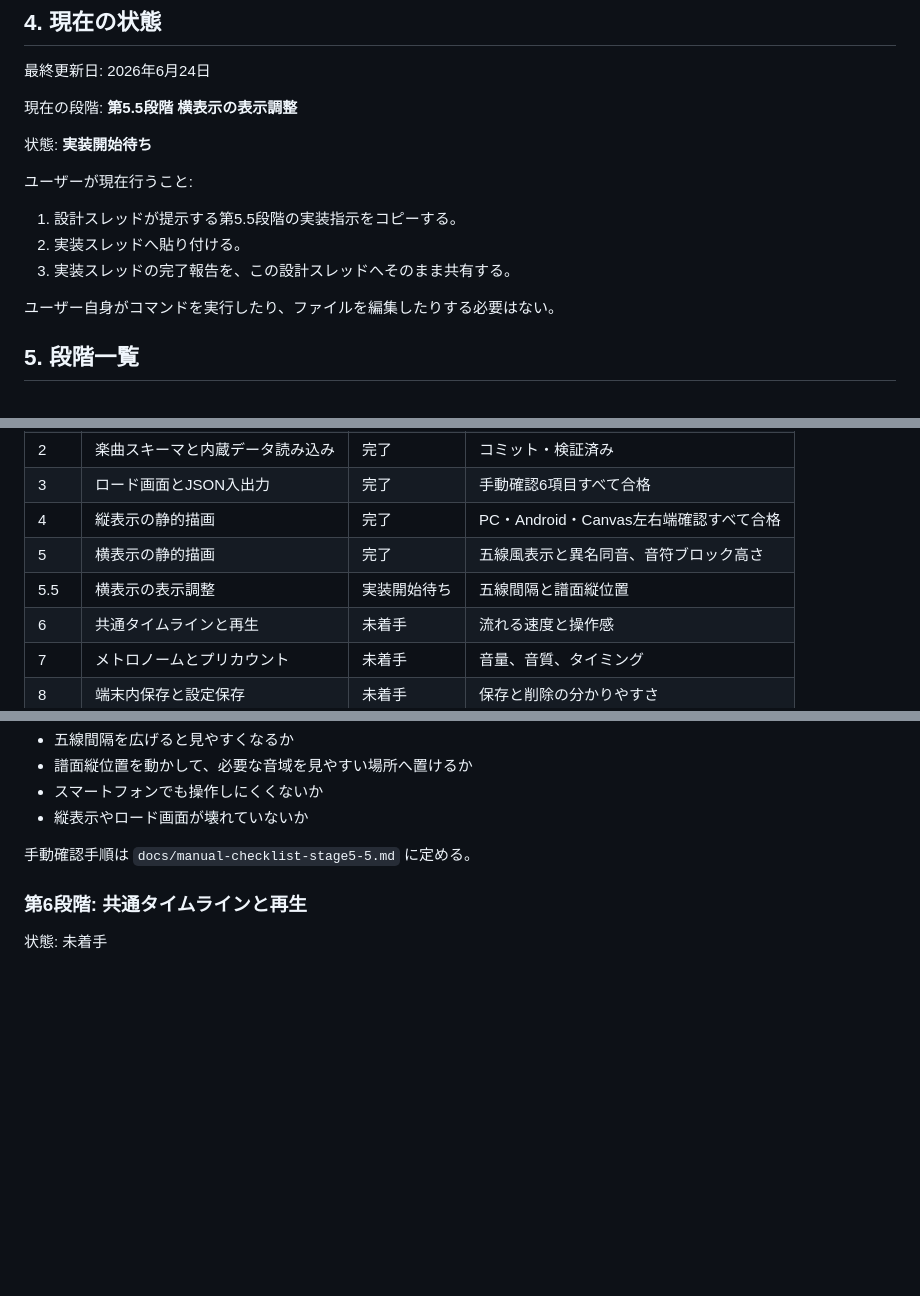
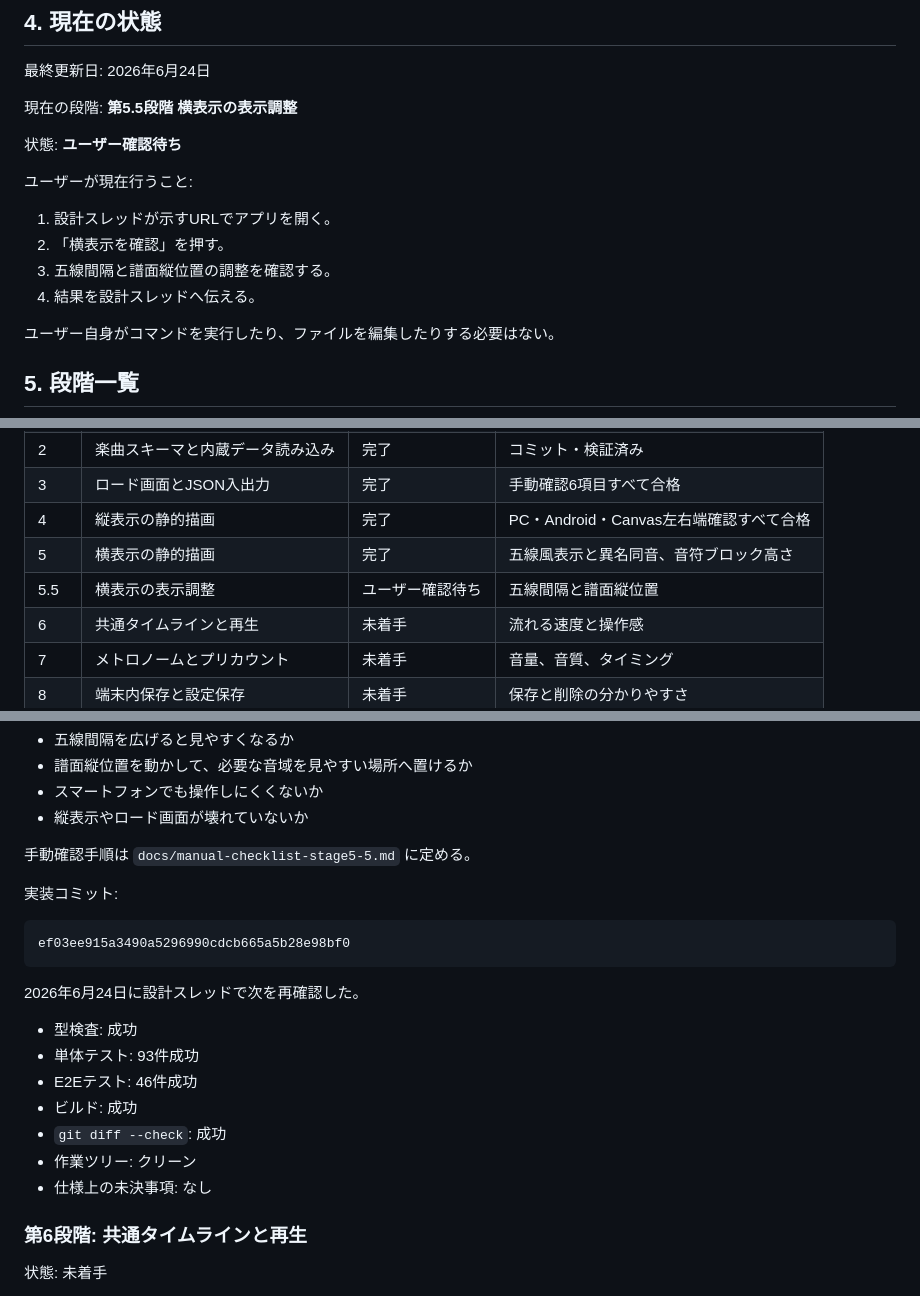
Before and after one commit to kogu0507/piano-roll-score, a Markdown page: docs/project-roadmap.md, 3 parts joined by grey strips. Drawn GitHub-style; blank space fills up the shorter version.

````diff
--- a/docs/project-roadmap.md
+++ b/docs/project-roadmap.md
@@ -44,13 +44,14 @@
 
 現在の段階: **第5.5段階 横表示の表示調整**
 
-状態: **実装開始待ち**
+状態: **ユーザー確認待ち**
 
 ユーザーが現在行うこと:
 
-1. 設計スレッドが提示する第5.5段階の実装指示をコピーする。
-2. 実装スレッドへ貼り付ける。
-3. 実装スレッドの完了報告を、この設計スレッドへそのまま共有する。
+1. 設計スレッドが示すURLでアプリを開く。
+2. 「横表示を確認」を押す。
+3. 五線間隔と譜面縦位置の調整を確認する。
+4. 結果を設計スレッドへ伝える。
 
 ユーザー自身がコマンドを実行したり、ファイルを編集したりする必要はない。
 
@@ -64,7 +65,7 @@
 | 3 | ロード画面とJSON入出力 | 完了 | 手動確認6項目すべて合格 |
 | 4 | 縦表示の静的描画 | 完了 | PC・Android・Canvas左右端確認すべて合格 |
 | 5 | 横表示の静的描画 | 完了 | 五線風表示と異名同音、音符ブロック高さ |
-| 5.5 | 横表示の表示調整 | 実装開始待ち | 五線間隔と譜面縦位置 |
+| 5.5 | 横表示の表示調整 | ユーザー確認待ち | 五線間隔と譜面縦位置 |
 | 6 | 共通タイムラインと再生 | 未着手 | 流れる速度と操作感 |
 | 7 | メトロノームとプリカウント | 未着手 | 音量、音質、タイミング |
 | 8 | 端末内保存と設定保存 | 未着手 | 保存と削除の分かりやすさ |
@@ -388,6 +389,22 @@ b47a902bdf3a5ae1978bd0940ddb02ac2ae2c249
 - 縦表示やロード画面が壊れていないか
 
 手動確認手順は `docs/manual-checklist-stage5-5.md` に定める。
+
+実装コミット:
+
+```text
+ef03ee915a3490a5296990cdcb665a5b28e98bf0
+```
+
+2026年6月24日に設計スレッドで次を再確認した。
+
+- 型検査: 成功
+- 単体テスト: 93件成功
+- E2Eテスト: 46件成功
+- ビルド: 成功
+- `git diff --check`: 成功
+- 作業ツリー: クリーン
+- 仕様上の未決事項: なし
 
 ### 第6段階: 共通タイムラインと再生
 
````
Also changed, not shown: other parts of docs/project-roadmap.md (+1 -1 lines), docs/implementation-plan.md (+31 -1 lines), docs/manual-checklist-stage5-5.md (+11 -1 lines).
